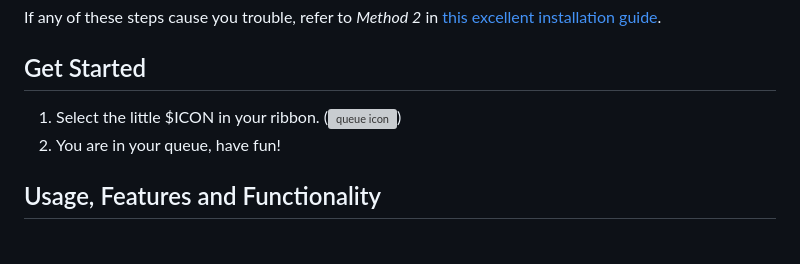
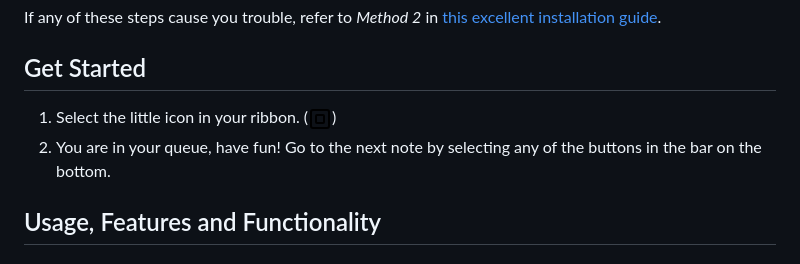
Before and after one commit to koljapluemer/obsidian-the-queue, a Markdown page: README.md, the part around the change. Drawn GitHub-style; pictures changed too: queue.png (added); grey boxes are pictures that could not be loaded.

```diff
--- a/README.md
+++ b/README.md
@@ -43,8 +43,8 @@ If any of these steps cause you trouble, refer to *Method 2* in [this excellent
 
 ## Get Started
 
-1. Select the little $ICON in your ribbon. (![queue icon](doc/img/queue.png))
-2. You are in your queue, have fun!
+1. Select the little icon in your ribbon. (![queue icon](queue.png))
+2. You are in your queue, have fun! Go to the next note by selecting any of the buttons in the bar on the bottom.
 
 ## Usage, Features and Functionality
 
```
Also changed, not shown: 2 other files.
